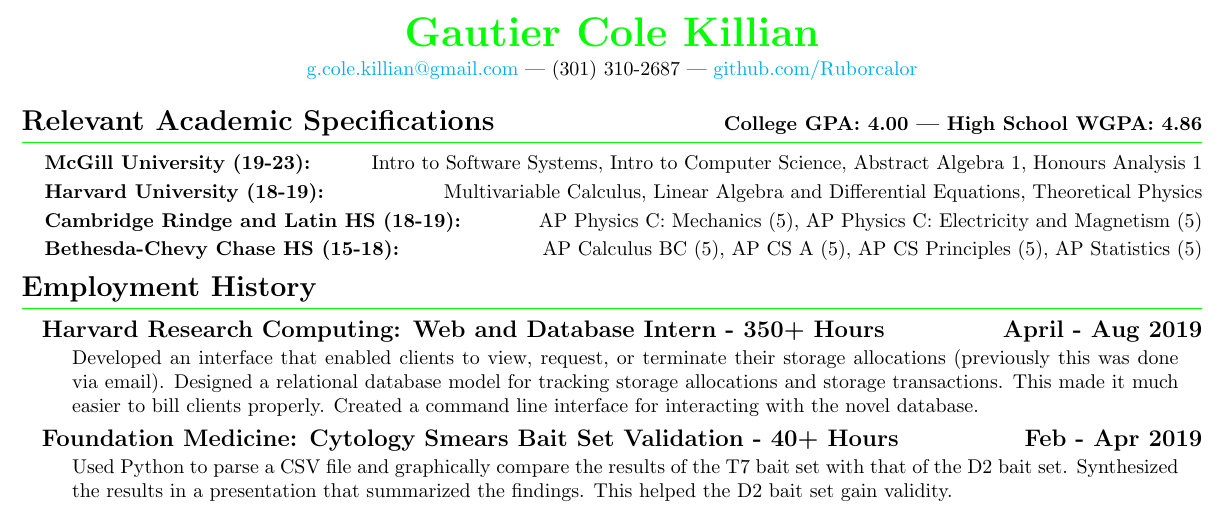
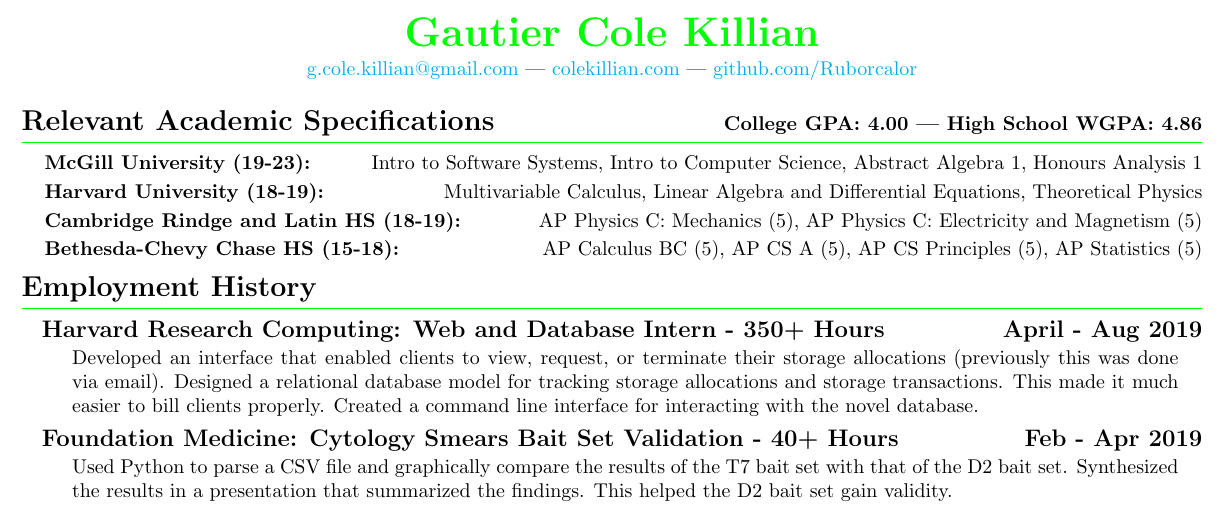
Before and after one commit to Ruborcalor/resume, a LaTeX CV (resume.tex): part of the page, cut so that both start at the same text. Compiled offline with pdfLaTeX.

Commit message:
swap phone number for website

```diff
--- a/resume.tex
+++ b/resume.tex
@@ -59,7 +59,7 @@
 \theauthor}
 
 \vspace{.25em}
-\href{mailto:g.cole.killian@gmail.com}{g.cole.killian@gmail.com} --- (301) 310-2687 --- \href{https://github.com/Ruborcalor}{github.com/Ruborcalor}
+\href{mailto:g.cole.killian@gmail.com}{g.cole.killian@gmail.com} --- \href{https://colekillian.com}{colekillian.com} --- \href{https://github.com/Ruborcalor}{github.com/Ruborcalor}
 \end{center}
 }
 
```
Also changed, not shown: resume.pdf.
